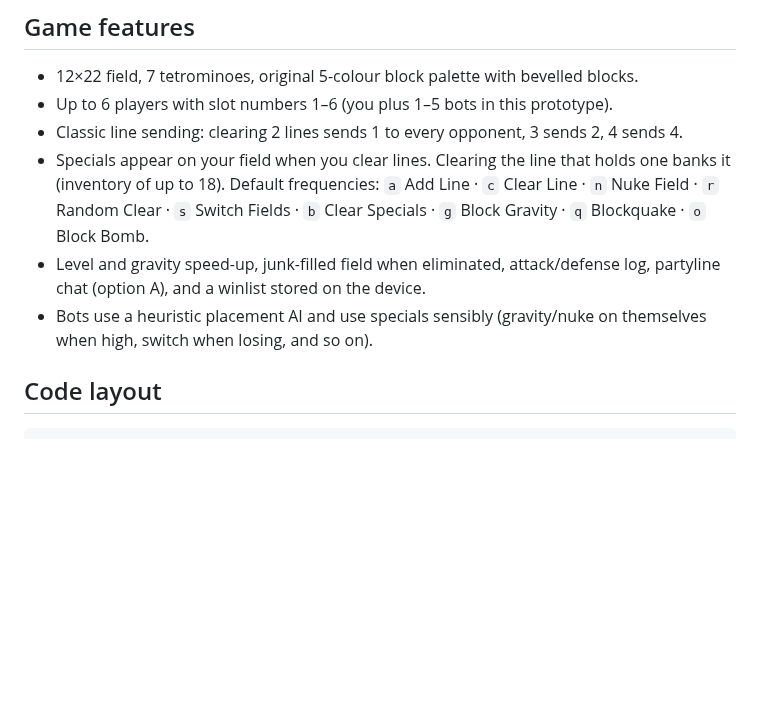
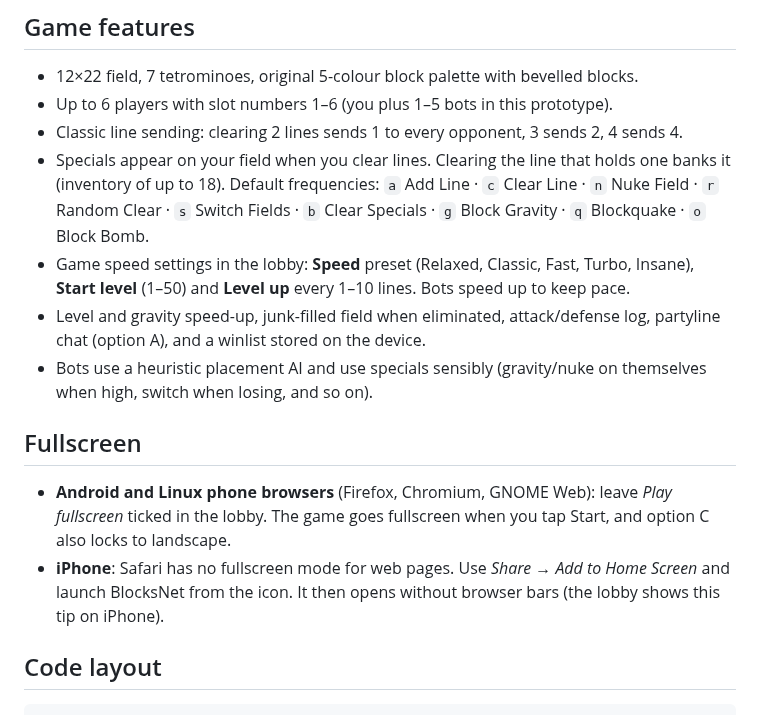
Before and after one commit to fmlacerda/BlocksNet, a Markdown page: README.md, the part around the change. GitHub-like rendering; blank space fills up the shorter version.

```diff
--- a/README.md
+++ b/README.md
@@ -37,8 +37,14 @@ Keyboard also works for desktop testing: arrows to move, ↑/X/Z to rotate, Spac
 - Classic line sending: clearing 2 lines sends 1 to every opponent, 3 sends 2, 4 sends 4.
 - Specials appear on your field when you clear lines. Clearing the line that holds one banks it (inventory of up to 18). Default frequencies:
   `a` Add Line · `c` Clear Line · `n` Nuke Field · `r` Random Clear · `s` Switch Fields · `b` Clear Specials · `g` Block Gravity · `q` Blockquake · `o` Block Bomb.
+- Game speed settings in the lobby: **Speed** preset (Relaxed, Classic, Fast, Turbo, Insane), **Start level** (1–50) and **Level up** every 1–10 lines. Bots speed up to keep pace.
 - Level and gravity speed-up, junk-filled field when eliminated, attack/defense log, partyline chat (option A), and a winlist stored on the device.
 - Bots use a heuristic placement AI and use specials sensibly (gravity/nuke on themselves when high, switch when losing, and so on).
+
+## Fullscreen
+
+- **Android and Linux phone browsers** (Firefox, Chromium, GNOME Web): leave *Play fullscreen* ticked in the lobby. The game goes fullscreen when you tap Start, and option C also locks to landscape.
+- **iPhone**: Safari has no fullscreen mode for web pages. Use *Share → Add to Home Screen* and launch BlocksNet from the icon. It then opens without browser bars (the lobby shows this tip on iPhone).
 
 ## Code layout
 
```
Also changed, not shown: docs/a-play.png, docs/b-play.png, docs/c-play.png, docs/hub.png, 5 other files.
